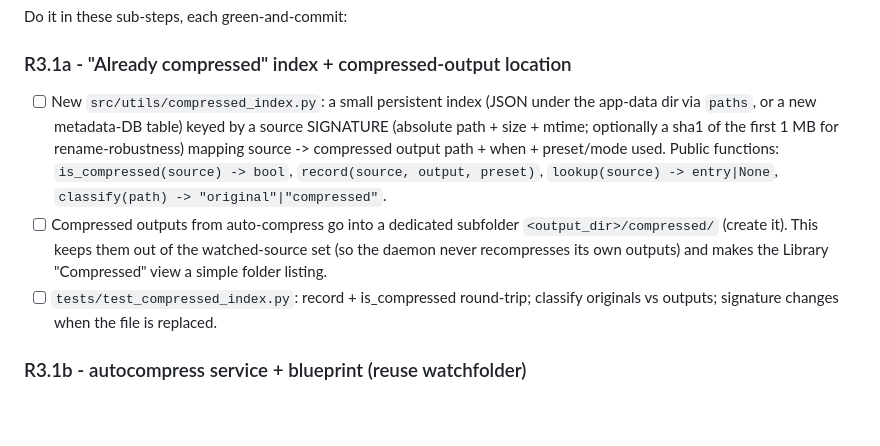
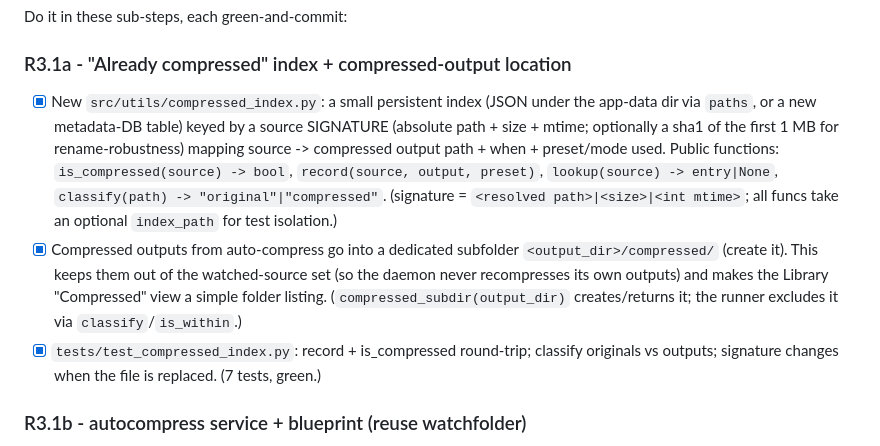
Before and after one commit to Blood-Dawn/Video-compression_2026, a Markdown page: docs/CLAUDE-CODE-FIXES-R3.md, the part around the change. Drawn GitHub-style; blank space fills up the shorter version.

Commit message:
docs(r3): tick the R3.1a checkboxes (index + compressed/ + tests)
The R3.1a code landed in b7f778d but its boxes in the R3 plan were left
unchecked; mark them done so the plan reflects the shipped state. Every R3 box is
now ticked except the owner-gated distribution steps documented in BLOCKERS.

Bloodawn(KheivenD)

```diff
--- a/docs/CLAUDE-CODE-FIXES-R3.md
+++ b/docs/CLAUDE-CODE-FIXES-R3.md
@@ -24,9 +24,9 @@ Goal: an AUTO-COMPRESS topbar tab the user opts into (never auto-starts on app o
 Do it in these sub-steps, each green-and-commit:
 
 ### R3.1a - "Already compressed" index + compressed-output location
-- [ ] New `src/utils/compressed_index.py`: a small persistent index (JSON under the app-data dir via `paths`, or a new metadata-DB table) keyed by a source SIGNATURE (absolute path + size + mtime; optionally a sha1 of the first 1 MB for rename-robustness) mapping source -> compressed output path + when + preset/mode used. Public functions: `is_compressed(source) -> bool`, `record(source, output, preset)`, `lookup(source) -> entry|None`, `classify(path) -> "original"|"compressed"`.
-- [ ] Compressed outputs from auto-compress go into a dedicated subfolder `<output_dir>/compressed/` (create it). This keeps them out of the watched-source set (so the daemon never recompresses its own outputs) and makes the Library "Compressed" view a simple folder listing.
-- [ ] `tests/test_compressed_index.py`: record + is_compressed round-trip; classify originals vs outputs; signature changes when the file is replaced.
+- [x] New `src/utils/compressed_index.py`: a small persistent index (JSON under the app-data dir via `paths`, or a new metadata-DB table) keyed by a source SIGNATURE (absolute path + size + mtime; optionally a sha1 of the first 1 MB for rename-robustness) mapping source -> compressed output path + when + preset/mode used. Public functions: `is_compressed(source) -> bool`, `record(source, output, preset)`, `lookup(source) -> entry|None`, `classify(path) -> "original"|"compressed"`. (signature = `<resolved path>|<size>|<int mtime>`; all funcs take an optional `index_path` for test isolation.)
+- [x] Compressed outputs from auto-compress go into a dedicated subfolder `<output_dir>/compressed/` (create it). This keeps them out of the watched-source set (so the daemon never recompresses its own outputs) and makes the Library "Compressed" view a simple folder listing. (`compressed_subdir(output_dir)` creates/returns it; the runner excludes it via `classify`/`is_within`.)
+- [x] `tests/test_compressed_index.py`: record + is_compressed round-trip; classify originals vs outputs; signature changes when the file is replaced. (7 tests, green.)
 
 ### R3.1b - autocompress service + blueprint (reuse watchfolder)
 - [x] New `src/gui/services/autocompress_runner.py`: starts/stops the watch-folder daemon in a background thread (mirror `pipeline_runner.py` threading + stop-event pattern). On a new stable file, it: (1) skips if `compressed_index.is_compressed` or `classify == "compressed"`; (2) else compresses it with the chosen default mode/preset into `<output_dir>/compressed/`, then `compressed_index.record(...)`. Reuse `watchfolder.run_watchfolder` / `scan_and_ingest` for detection + stability + profiles; do not reimplement file watching. (Reuses `wf._is_fully_written` / `SUPPORTED_EXTENSIONS` / sentinels / profiles / camera-id / preset-resolve; adds the index skip, `compressed/` output, ffprobe verify, index record and safe delete that the CLI lacks.)
```
